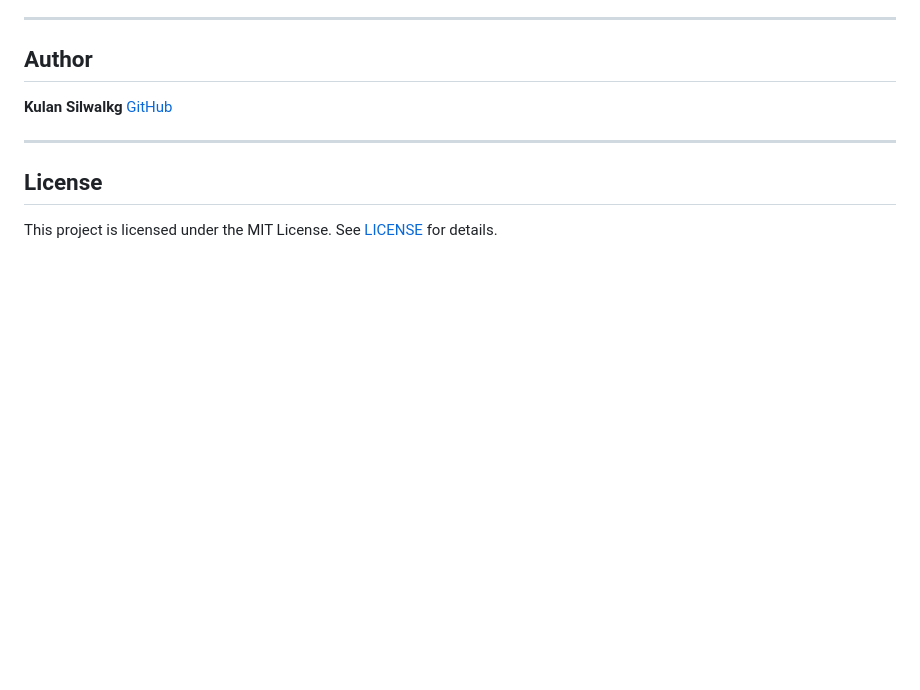
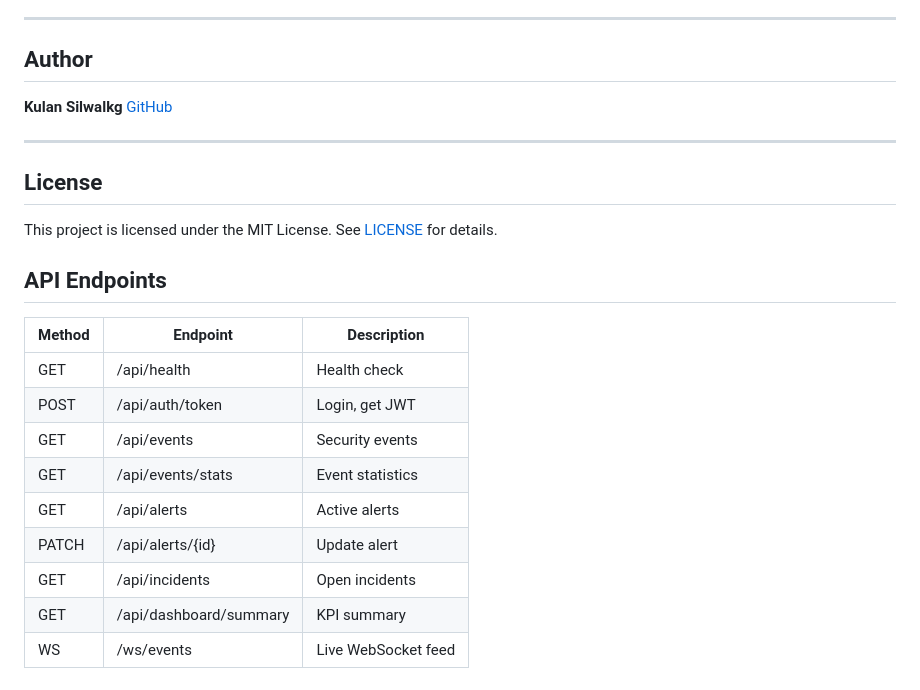
Before and after one commit to Silwalkg/cyberwatch-siem, a Markdown page: README.md, the part around the change. GitHub-like rendering; blank space fills up the shorter version.

Commit message:
Add API endpoints reference to README

```diff
--- a/README.md
+++ b/README.md
@@ -118,3 +118,17 @@ cyberwatch-siem/
 ## License
 
 This project is licensed under the MIT License. See [LICENSE](LICENSE) for details.
+
+## API Endpoints
+
+| Method | Endpoint | Description |
+|--------|----------|-------------|
+| GET | /api/health | Health check |
+| POST | /api/auth/token | Login, get JWT |
+| GET | /api/events | Security events |
+| GET | /api/events/stats | Event statistics |
+| GET | /api/alerts | Active alerts |
+| PATCH | /api/alerts/{id} | Update alert |
+| GET | /api/incidents | Open incidents |
+| GET | /api/dashboard/summary | KPI summary |
+| WS | /ws/events | Live WebSocket feed |
```
